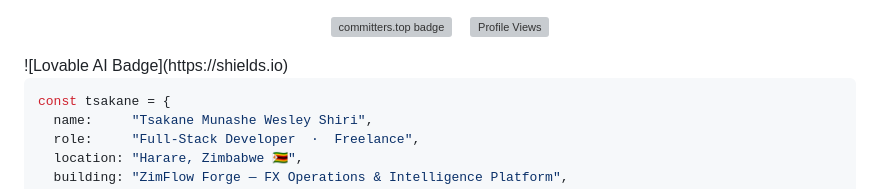
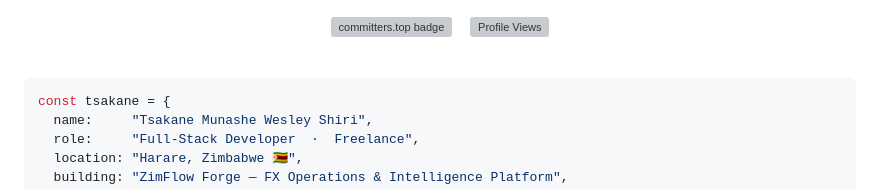
Before and after one commit to tsakane28/tsakane28, a Markdown page: README.md, the part around the change. Rendered like a GitHub page; grey boxes are pictures that could not be loaded.

```diff
--- a/README.md
+++ b/README.md
@@ -6,9 +6,6 @@
 ![Profile Views](https://visitor-badge.laobi.icu/badge?page_id=tsakane28&left_color=1B3A6B&right_color=2E5F9A)
 
 </div>
-![Lovable AI Badge](https://shields.io)
-
-
 
 <br/>
 
```
